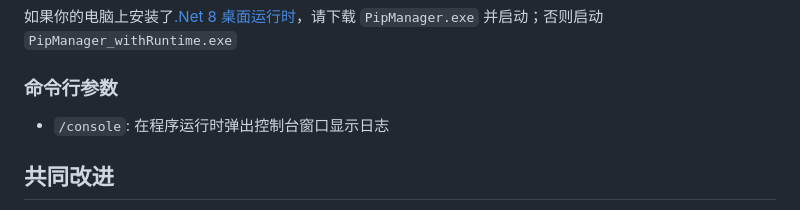
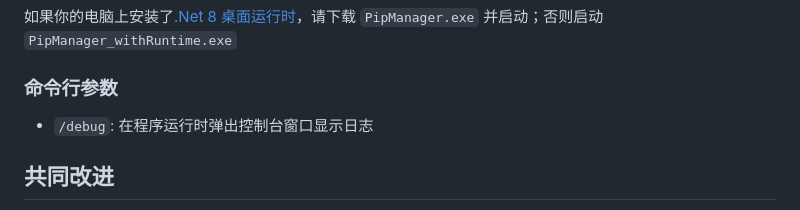
Before and after one commit to Pip-Manager/PipManager.Windows, a Markdown page: README.md, the part around the change. GitHub-like rendering.

```diff
--- a/README.md
+++ b/README.md
@@ -70,7 +70,7 @@ Pip Manager 是一个为 Python 新手设计的包管理工具，基于原生的
 
 ### 命令行参数
 
-- `/console`: 在程序运行时弹出控制台窗口显示日志
+- `/debug`: 在程序运行时弹出控制台窗口显示日志
 
 ## 共同改进
 
```
